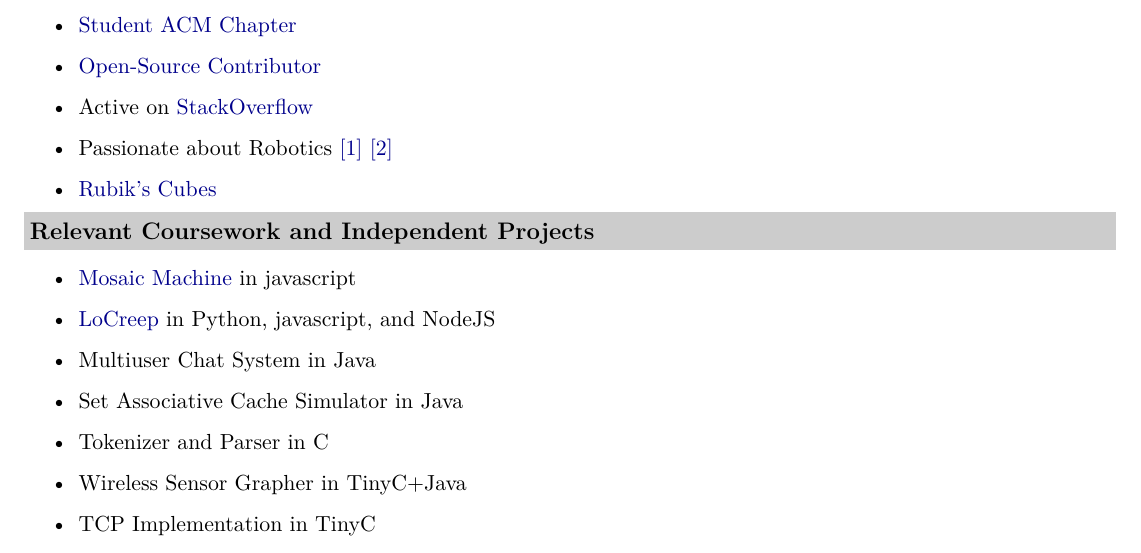
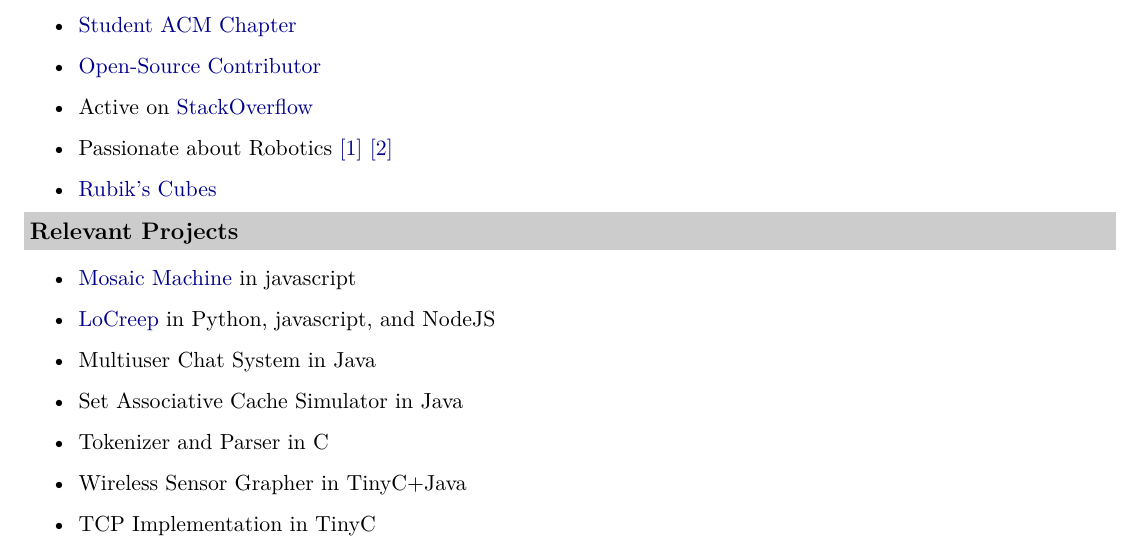
Before and after one commit to ranman/resume, a LaTeX document (newres.tex): part of page 2 of 2, cut so that both start at the same text. Compiled offline with XeLaTeX.

Commit message:
changed name of heading -- testing commit hook

```diff
--- a/newres.tex
+++ b/newres.tex
@@ -121,7 +121,7 @@ jQuery, django, rails, jira, Foursquare API, Facebook APIs, Google APIs
       \href{http://irg.arc.nasa.gov}{[2]}}
    \resitem{\href{http://www.youtube.com/user/ranman96734}{Rubik's Cubes}}
 \end{itemize}
-\resheading{Relevant Coursework and Independent Projects}
+\resheading{Relevant Projects}
 \begin{itemize}
    \resitem{\href{http://www.mosaicmachine.com/}{Mosaic Machine} in javascript}
    \resitem{\href{http://www.locreep.com/}{LoCreep} in Python, javascript, and NodeJS}
```
